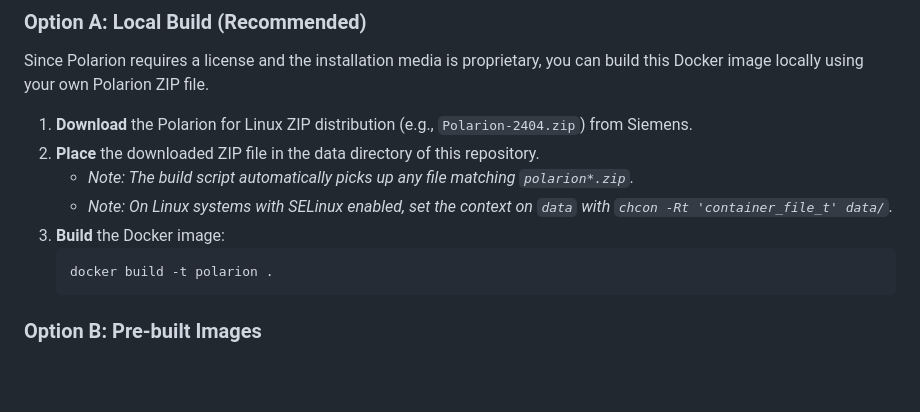
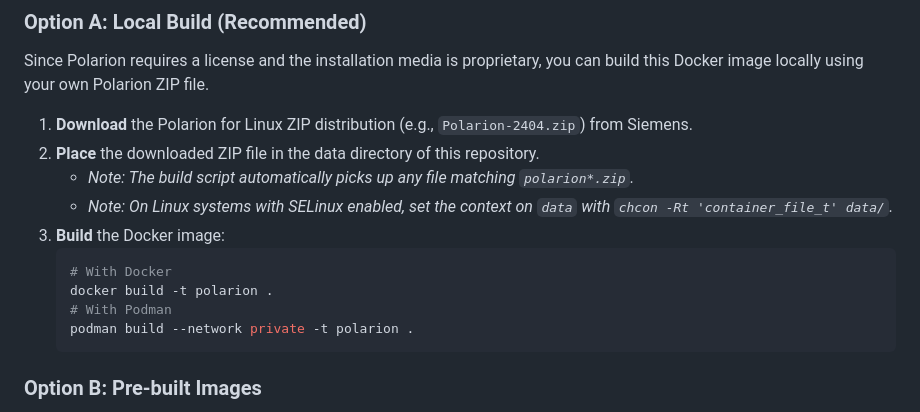
Before and after one commit to phillipboesger/polarion-docker, a Markdown page: README.md, the part around the change. Rendered like a GitHub page; blank space fills up the shorter version.

Commit message:
chore(README): Add podman build command (#26)
The apache service fails to start when building with podman as the RUN
context uses a bridged CNI, which may not open port 80 on most linuxes
with a default configuration.

````diff
--- a/README.md
+++ b/README.md
@@ -26,7 +26,10 @@ Since Polarion requires a license and the installation media is proprietary, you
     *   *Note: On Linux systems with SELinux enabled, set the context on `data` with `chcon -Rt 'container_file_t' data/`.*
 3.  **Build** the Docker image:
     ```bash
+    # With Docker
     docker build -t polarion .
+    # With Podman
+    podman build --network private -t polarion .
     ```
 
 ### Option B: Pre-built Images
````
